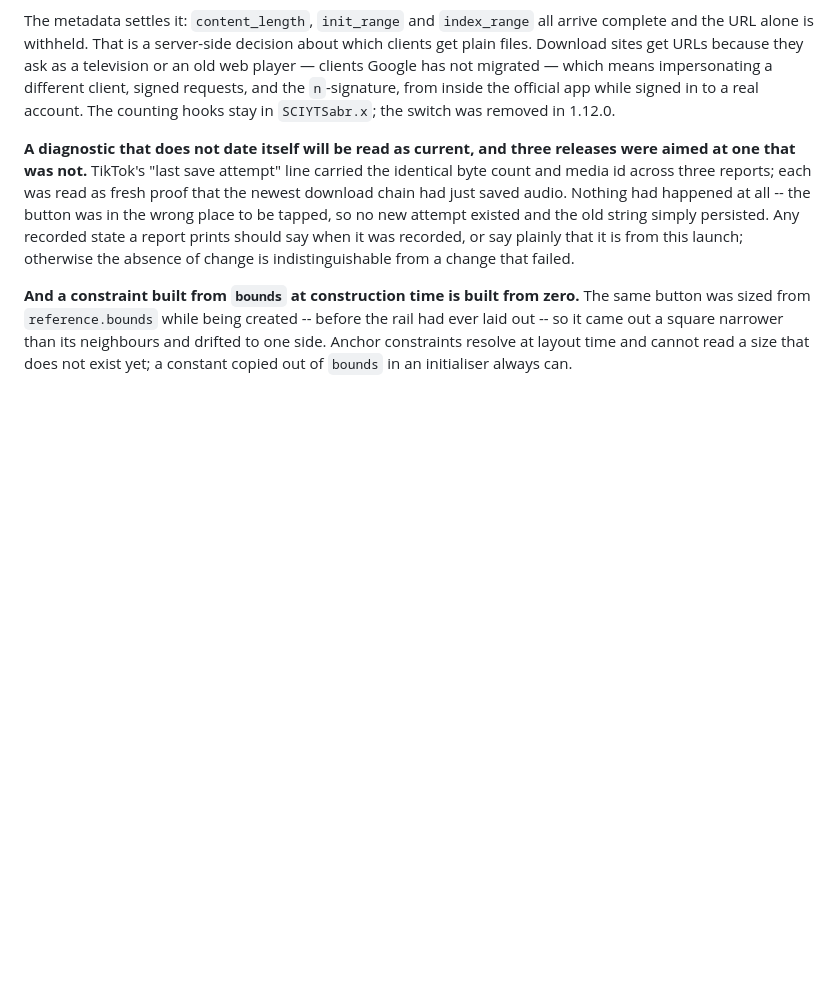
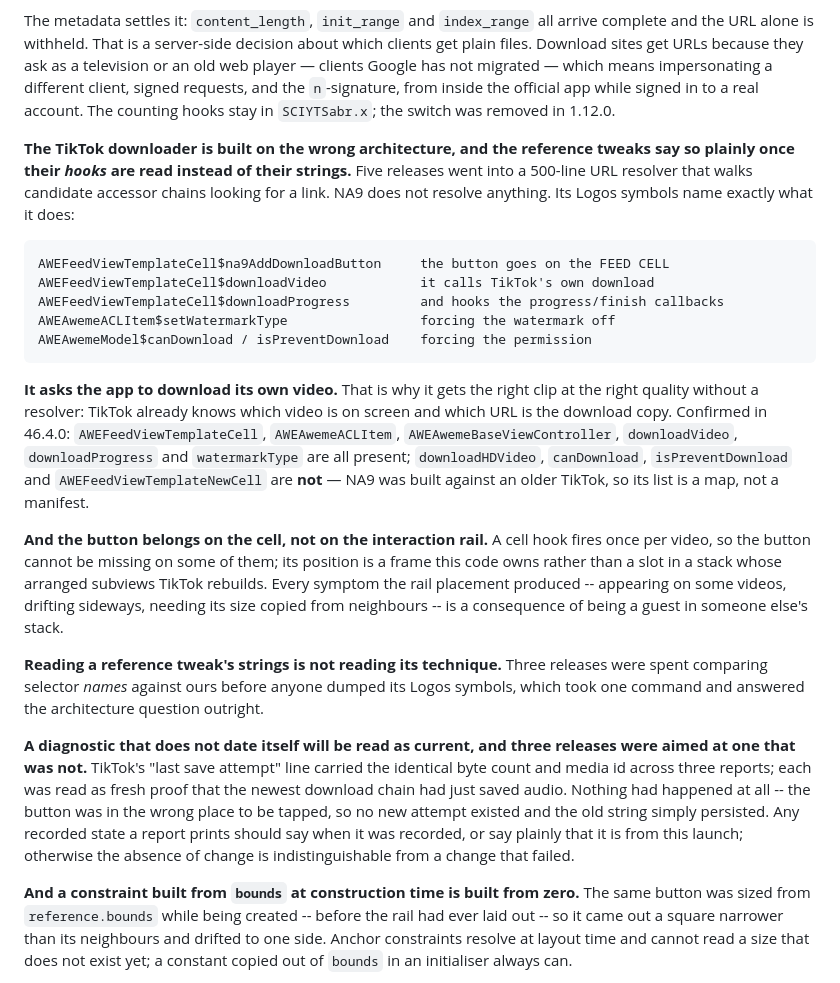
Before and after one commit to ibrahim2100/Albrhi-Repo, a Markdown page: CLAUDE.md, the part around the change. Drawn GitHub-style; blank space fills up the shorter version.

Commit message:
Record what NA9 actually does: the button goes on the cell and TikTok downloads its own video
The owner asked why I had not read the technique out of the reference tweaks I was sent. Fair,
and the answer is that I read their strings -- selector names -- and compared those against
ours, three releases in a row, without once dumping their Logos symbols. That took one command
and answered the architecture question outright:

  AWEFeedViewTemplateCell$na9AddDownloadButton    the button goes on the FEED CELL
  AWEFeedViewTemplateCell$downloadVideo           it calls TikTok's own download
  AWEFeedViewTemplateCell$downloadProgress        and hooks the progress/finish callbacks
  AWEAwemeACLItem$setWatermarkType                forcing the watermark off
  AWEAwemeModel$canDownload / isPreventDownload   forcing the permission

NA9 does not resolve URLs at all. It asks the app to download its own video, which is why it
gets the right clip at the right quality with no resolver: TikTok already knows which video is
on screen and which URL is the download copy. Our five releases of candidate accessor chains
were solving a problem the app solves for us.

And the button belongs on the cell, not the interaction rail. A cell hook fires once per video,
so it cannot be missing on some of them, and its position is a frame this code owns rather than
a slot in a stack whose arranged subviews TikTok rebuilds. Appearing on some videos, drifting
sideways, needing its size copied from neighbours -- every one of those symptoms follows from
being a guest in someone else's stack.

Verified against 46.4.0 rather than taken on trust: AWEFeedViewTemplateCell, AWEAwemeACLItem,
AWEAwemeBaseViewController, downloadVideo, downloadProgress and watermarkType are present;
downloadHDVideo, canDownload, isPreventDownload and AWEFeedViewTemplateNewCell are not. NA9
was built against an older TikTok, so its symbol list is a map and not a manifest -- the same
correction its selector names needed twice already today.

Recorded rather than implemented. This replaces the download path and the button surface both,
and today has already shown three times what happens when I rush a change of this size on the
last of a session. The next session starts from this note.

Co-Authored-By: Claude Opus 5 <noreply@anthropic.com>

````diff
--- a/CLAUDE.md
+++ b/CLAUDE.md
@@ -312,6 +312,36 @@ get plain files. Download sites get URLs because they ask as a television or an
 player — clients Google has not migrated — which means impersonating a different client,
 signed requests, and the `n`-signature, from inside the official app while signed in to a
 real account. The counting hooks stay in `SCIYTSabr.x`; the switch was removed in 1.12.0.
+
+**The TikTok downloader is built on the wrong architecture, and the reference tweaks say so
+plainly once their *hooks* are read instead of their strings.** Five releases went into a
+500-line URL resolver that walks candidate accessor chains looking for a link. NA9 does not
+resolve anything. Its Logos symbols name exactly what it does:
+
+```
+AWEFeedViewTemplateCell$na9AddDownloadButton     the button goes on the FEED CELL
+AWEFeedViewTemplateCell$downloadVideo            it calls TikTok's own download
+AWEFeedViewTemplateCell$downloadProgress         and hooks the progress/finish callbacks
+AWEAwemeACLItem$setWatermarkType                 forcing the watermark off
+AWEAwemeModel$canDownload / isPreventDownload    forcing the permission
+```
+
+**It asks the app to download its own video.** That is why it gets the right clip at the right
+quality without a resolver: TikTok already knows which video is on screen and which URL is the
+download copy. Confirmed in 46.4.0: `AWEFeedViewTemplateCell`, `AWEAwemeACLItem`,
+`AWEAwemeBaseViewController`, `downloadVideo`, `downloadProgress` and `watermarkType` are all
+present; `downloadHDVideo`, `canDownload`, `isPreventDownload` and `AWEFeedViewTemplateNewCell`
+are **not** — NA9 was built against an older TikTok, so its list is a map, not a manifest.
+
+**And the button belongs on the cell, not on the interaction rail.** A cell hook fires once per
+video, so the button cannot be missing on some of them; its position is a frame this code owns
+rather than a slot in a stack whose arranged subviews TikTok rebuilds. Every symptom the rail
+placement produced -- appearing on some videos, drifting sideways, needing its size copied from
+neighbours -- is a consequence of being a guest in someone else's stack.
+
+**Reading a reference tweak's strings is not reading its technique.** Three releases were spent
+comparing selector *names* against ours before anyone dumped its Logos symbols, which took one
+command and answered the architecture question outright.
 
 **A diagnostic that does not date itself will be read as current, and three releases were
 aimed at one that was not.** TikTok's "last save attempt" line carried the identical byte
````
